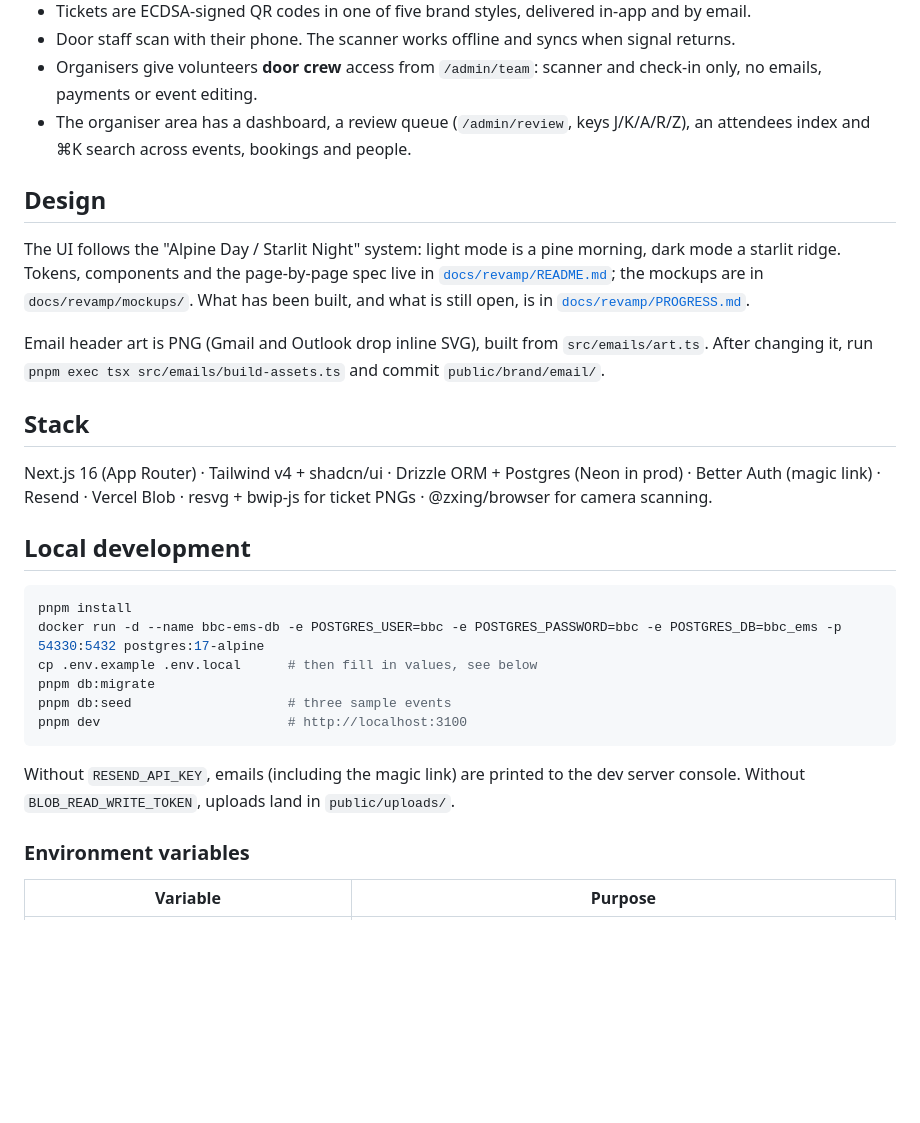
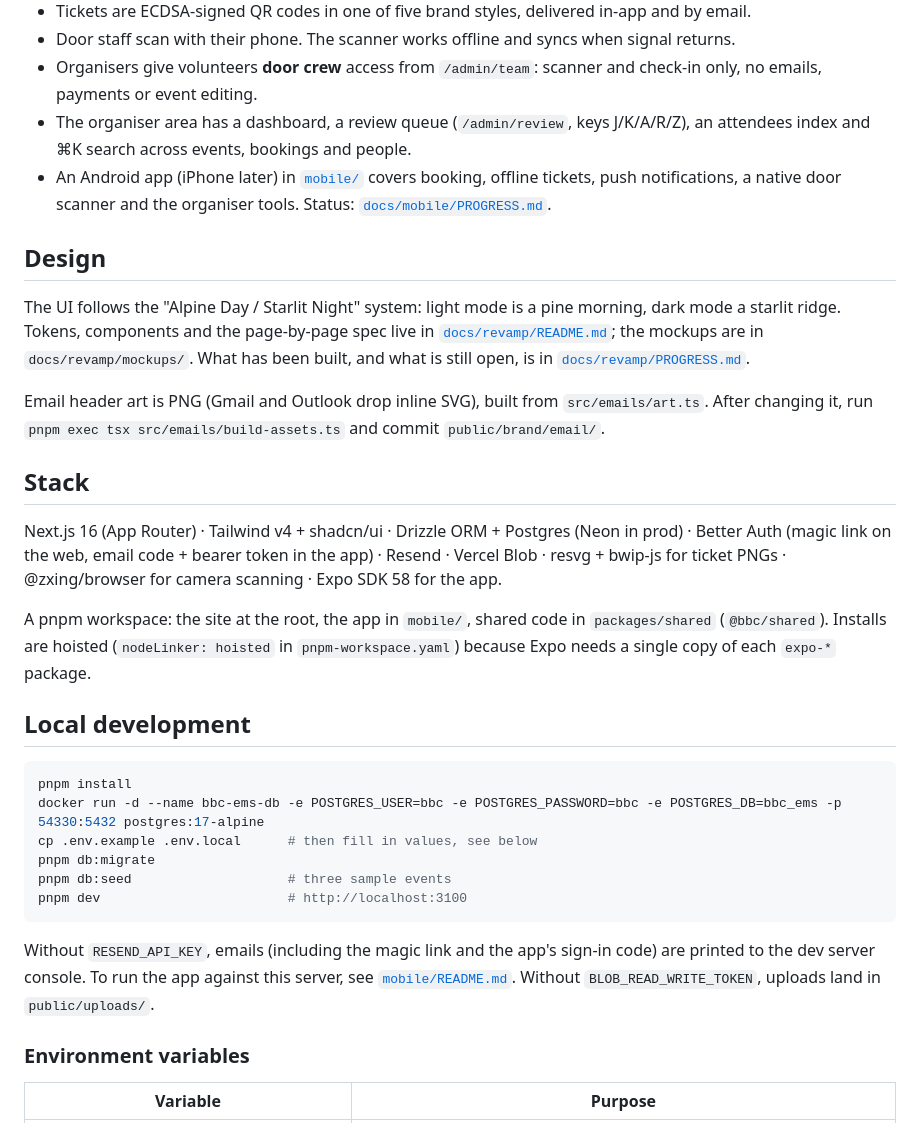
Before and after one commit to zenolucas/bbc-ems, a Markdown page: README.md, the part around the change. GitHub-like rendering; blank space fills up the shorter version.

````diff
--- a/README.md
+++ b/README.md
@@ -8,6 +8,7 @@ Events, gigs and paperless QR tickets for the Baguio Base Camp community.
 - Door staff scan with their phone. The scanner works offline and syncs when signal returns.
 - Organisers give volunteers **door crew** access from `/admin/team`: scanner and check-in only, no emails, payments or event editing.
 - The organiser area has a dashboard, a review queue (`/admin/review`, keys J/K/A/R/Z), an attendees index and ⌘K search across events, bookings and people.
+- An Android app (iPhone later) in [`mobile/`](mobile/README.md) covers booking, offline tickets, push notifications, a native door scanner and the organiser tools. Status: [`docs/mobile/PROGRESS.md`](docs/mobile/PROGRESS.md).
 
 ## Design
 
@@ -17,7 +18,9 @@ Email header art is PNG (Gmail and Outlook drop inline SVG), built from `src/ema
 
 ## Stack
 
-Next.js 16 (App Router) · Tailwind v4 + shadcn/ui · Drizzle ORM + Postgres (Neon in prod) · Better Auth (magic link) · Resend · Vercel Blob · resvg + bwip-js for ticket PNGs · @zxing/browser for camera scanning.
+Next.js 16 (App Router) · Tailwind v4 + shadcn/ui · Drizzle ORM + Postgres (Neon in prod) · Better Auth (magic link on the web, email code + bearer token in the app) · Resend · Vercel Blob · resvg + bwip-js for ticket PNGs · @zxing/browser for camera scanning · Expo SDK 58 for the app.
+
+A pnpm workspace: the site at the root, the app in `mobile/`, shared code in `packages/shared` (`@bbc/shared`). Installs are hoisted (`nodeLinker: hoisted` in `pnpm-workspace.yaml`) because Expo needs a single copy of each `expo-*` package.
 
 ## Local development
 
@@ -30,7 +33,7 @@ pnpm db:seed                    # three sample events
 pnpm dev                        # http://localhost:3100
 ```
 
-Without `RESEND_API_KEY`, emails (including the magic link) are printed to the dev server console. Without `BLOB_READ_WRITE_TOKEN`, uploads land in `public/uploads/`.
+Without `RESEND_API_KEY`, emails (including the magic link and the app's sign-in code) are printed to the dev server console. To run the app against this server, see [`mobile/README.md`](mobile/README.md). Without `BLOB_READ_WRITE_TOKEN`, uploads land in `public/uploads/`.
 
 ### Environment variables
 
````
Also changed, not shown: docs/mobile/PROGRESS.md (added, +79 -0 lines).
